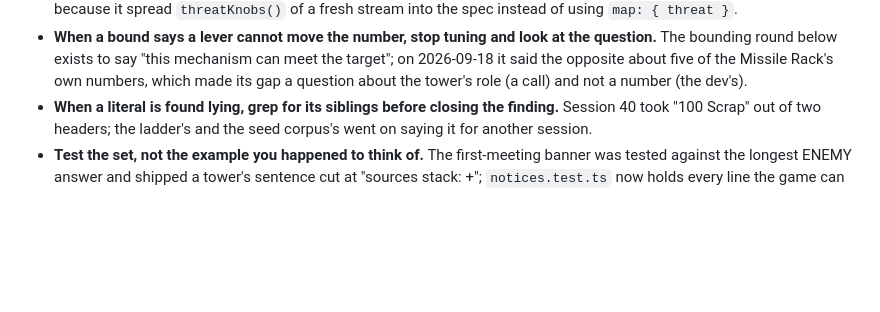
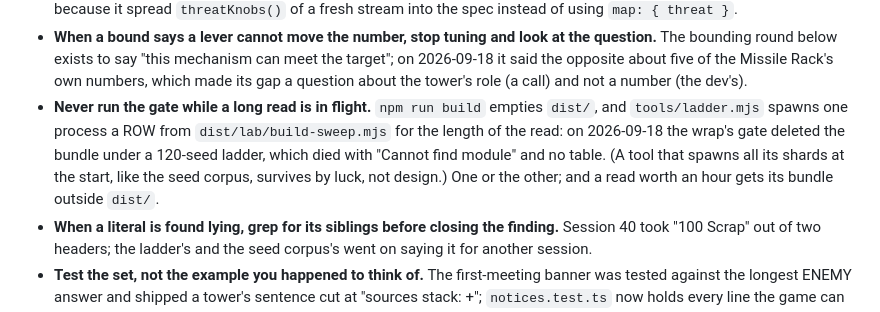
Before and after one commit to Argarot/ascii-defense, a Markdown page: CONTRIBUTING.md, the part around the change. Rendered like a GitHub page; blank space fills up the shorter version.

```diff
--- a/CONTRIBUTING.md
+++ b/CONTRIBUTING.md
@@ -218,6 +218,13 @@ Read the PRD before the architecture; read this file before touching anything.
   meet the target"; on 2026-09-18 it said the opposite about five of the
   Missile Rack's own numbers, which made its gap a question about the
   tower's role (a call) and not a number (the dev's).
+- **Never run the gate while a long read is in flight.** `npm run build`
+  empties `dist/`, and `tools/ladder.mjs` spawns one process a ROW from
+  `dist/lab/build-sweep.mjs` for the length of the read: on 2026-09-18 the
+  wrap's gate deleted the bundle under a 120-seed ladder, which died with
+  "Cannot find module" and no table. (A tool that spawns all its shards at
+  the start, like the seed corpus, survives by luck, not design.) One or the
+  other; and a read worth an hour gets its bundle outside `dist/`.
 - **When a literal is found lying, grep for its siblings before closing the
   finding.** Session 40 took "100 Scrap" out of two headers; the ladder's and
   the seed corpus's went on saying it for another session.
```
Also changed, not shown: docs/ROADMAP.md (+12 -5 lines), docs/lab/seed-corpus-2026-09-18-night.md (added, +156 -0 lines).
